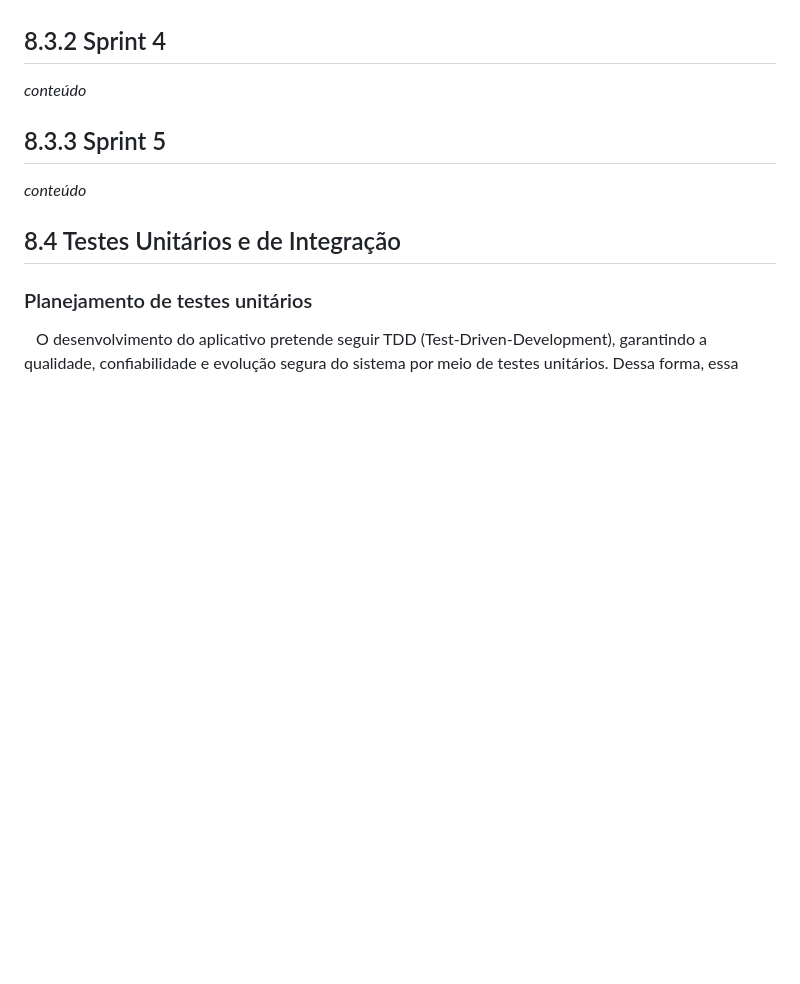
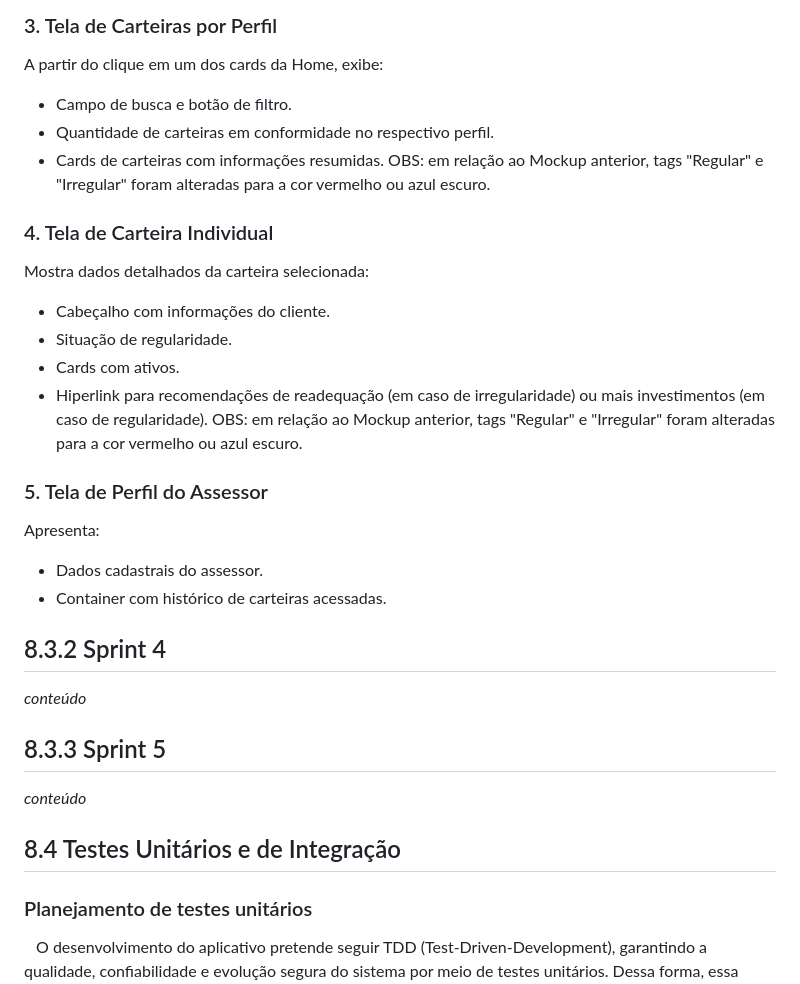
Before and after one commit to balb-0/DIANA, a Markdown page: documentos/Projeto.md, the part around the change printed below. GitHub-like rendering; blank space fills up the shorter version.

```diff
--- a/documentos/Projeto.md
+++ b/documentos/Projeto.md
@@ -1429,3 +1498,22 @@ _conteúdo_
+### 3. Tela de Carteiras por Perfil
+A partir do clique em um dos cards da Home, exibe:
+- Campo de busca e botão de filtro.
+- Quantidade de carteiras em conformidade no respectivo perfil.
+- Cards de carteiras com informações resumidas.
+OBS: em relação ao Mockup anterior, tags "Regular" e "Irregular" foram alteradas para a cor vermelho ou azul escuro.
+
+### 4. Tela de Carteira Individual
+Mostra dados detalhados da carteira selecionada:
+- Cabeçalho com informações do cliente.
+- Situação de regularidade.
+- Cards com ativos.
+- Hiperlink para recomendações de readequação (em caso de irregularidade) ou mais investimentos (em caso de regularidade).
+OBS: em relação ao Mockup anterior, tags "Regular" e "Irregular" foram alteradas para a cor vermelho ou azul escuro.
+
+### 5. Tela de Perfil do Assessor
+Apresenta:
+- Dados cadastrais do assessor.
+- Container com histórico de carteiras acessadas.
 
 ## 8.3.2 Sprint 4
 _conteúdo_
```
Also changed, not shown: other parts of documentos/Projeto.md (+70 -1 lines), documentos/img/componentes.png (added).
